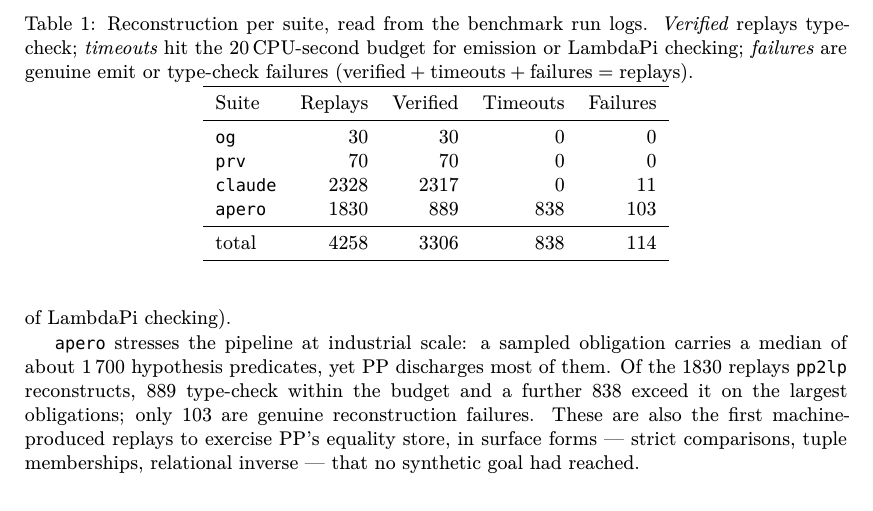
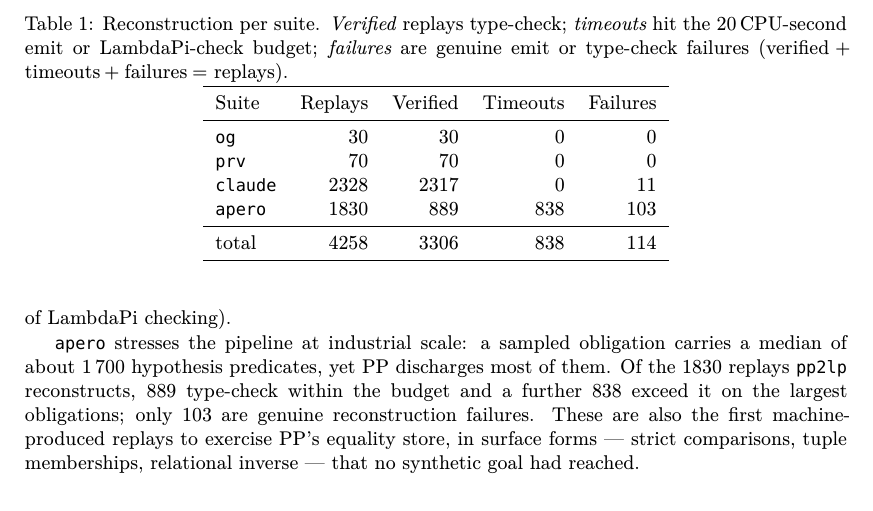
Before and after one commit to ciaran-matthew-dunne/pp2lp, a LaTeX paper (tex/paper/pp2lp.tex, which reads tex/paper/eval.tex): part of page 9 of 15, cut at the place of the change. Compiled offline with XeLaTeX; a missing font is replaced by an installed copy or a similar font.

Commit message:
Paper: tighten the results-table caption

```diff
--- a/tex/paper/eval.tex
+++ b/tex/paper/eval.tex
@@ -107,10 +107,9 @@ format into \pp's rule-validation input.
 %
 \begin{table}[t]
   \centering
-  \caption{Reconstruction per suite, read from the benchmark run logs.
-    \emph{Verified} replays type-check; \emph{timeouts} hit the
-    20\,CPU-second budget for emission or \lp{} checking; \emph{failures}
-    are genuine emit or type-check failures
+  \caption{Reconstruction per suite. \emph{Verified} replays type-check;
+    \emph{timeouts} hit the 20\,CPU-second emit or \lp{}-check budget;
+    \emph{failures} are genuine emit or type-check failures
     (verified${}+{}$timeouts${}+{}$failures${}={}$replays).}
   \label{tab:results}
   \begin{tabular}{l r r r r}
```
